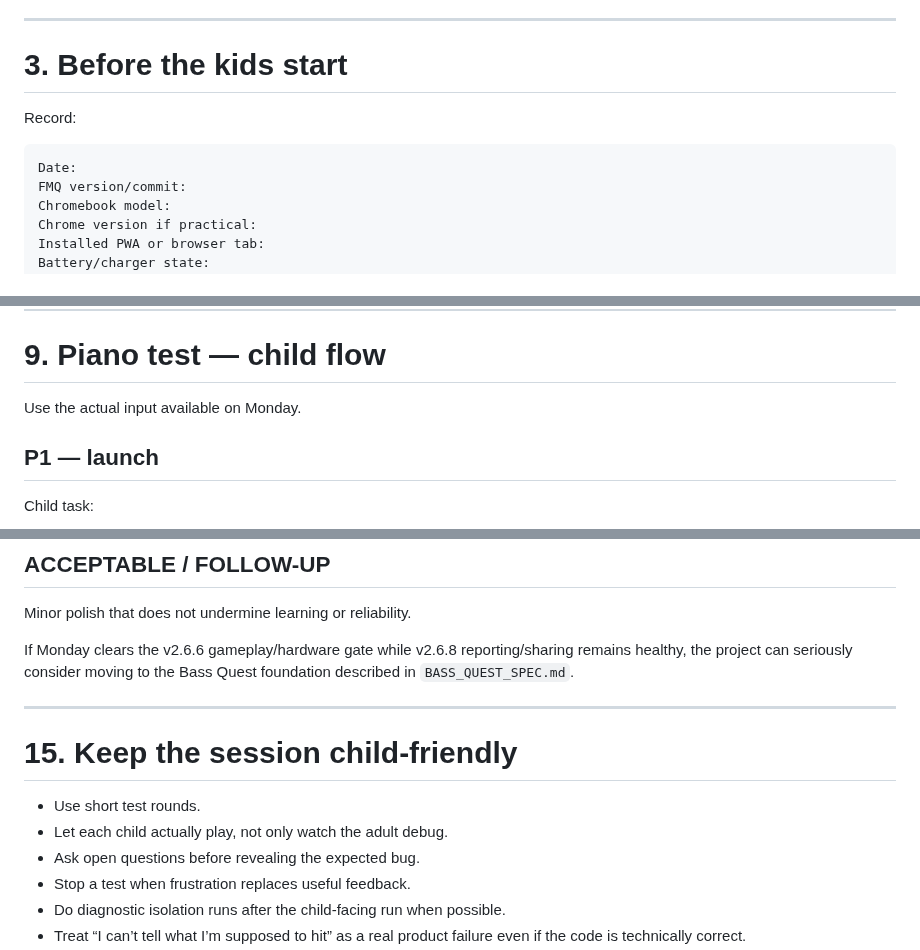
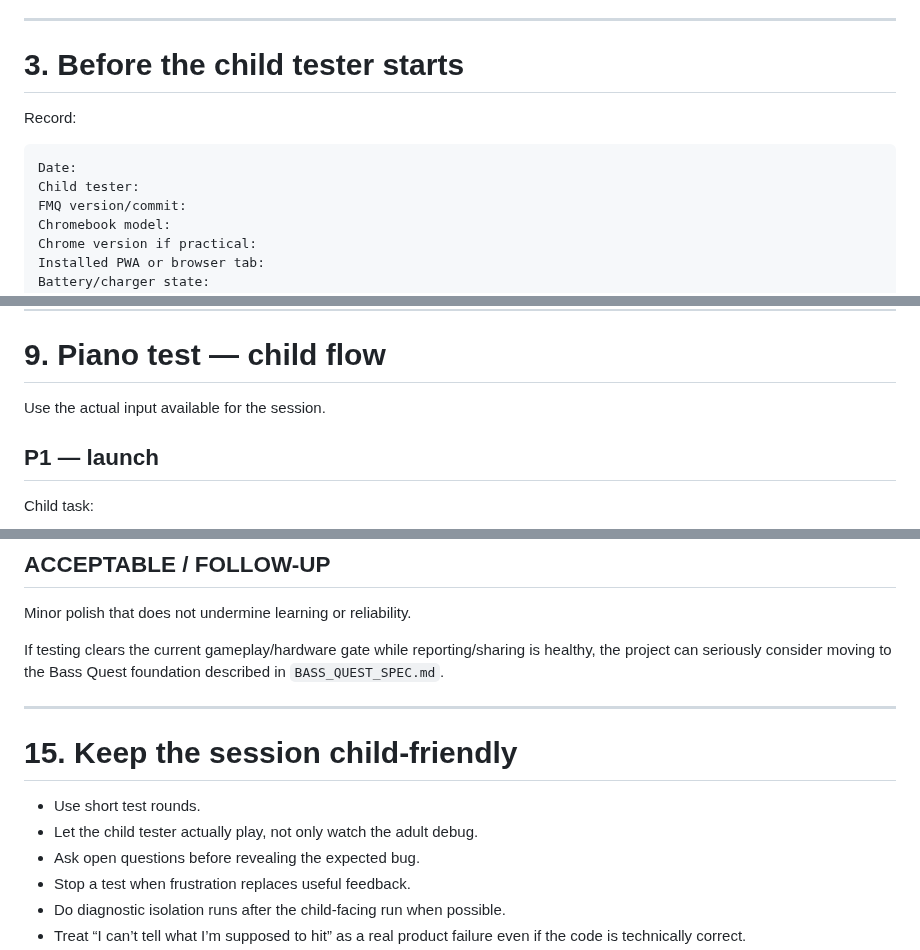
Before and after one commit to 81chev8tte-maker/tuckers-guitar-trainer, a Markdown page: MONDAY_HARDWARE_TEST_PLAN.md, 3 parts joined by grey strips. Rendered like a GitHub page.

````diff
--- a/MONDAY_HARDWARE_TEST_PLAN.md
+++ b/MONDAY_HARDWARE_TEST_PLAN.md
@@ -51,12 +66,13 @@ The adult tester records:
 
 ---
 
-# 3. Before the kids start
+# 3. Before the child tester starts
 
 Record:
 
 ```text
 Date:
+Child tester:
 FMQ version/commit:
 Chromebook model:
 Chrome version if practical:
@@ -291,7 +307,7 @@ Expected:
 
 # 9. Piano test — child flow
 
-Use the actual input available on Monday.
+Use the actual input available for the session.
 
 ## P1 — launch
 
@@ -479,14 +496,14 @@ Can be scheduled based on dependency/risk.
 
 Minor polish that does not undermine learning or reliability.
 
-If Monday clears the v2.6.6 gameplay/hardware gate while v2.6.8 reporting/sharing remains healthy, the project can seriously consider moving to the Bass Quest foundation described in `BASS_QUEST_SPEC.md`.
+If testing clears the current gameplay/hardware gate while reporting/sharing is healthy, the project can seriously consider moving to the Bass Quest foundation described in `BASS_QUEST_SPEC.md`.
 
 ---
 
 # 15. Keep the session child-friendly
 
 - Use short test rounds.
-- Let each child actually play, not only watch the adult debug.
+- Let the child tester actually play, not only watch the adult debug.
 - Ask open questions before revealing the expected bug.
 - Stop a test when frustration replaces useful feedback.
 - Do diagnostic isolation runs after the child-facing run when possible.
````
Also changed, not shown: other parts of MONDAY_HARDWARE_TEST_PLAN.md (+25 -9 lines).
